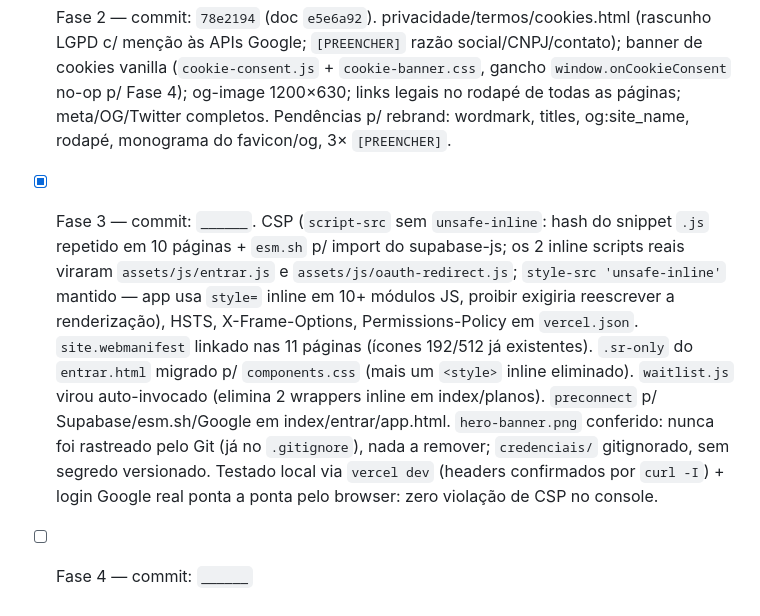
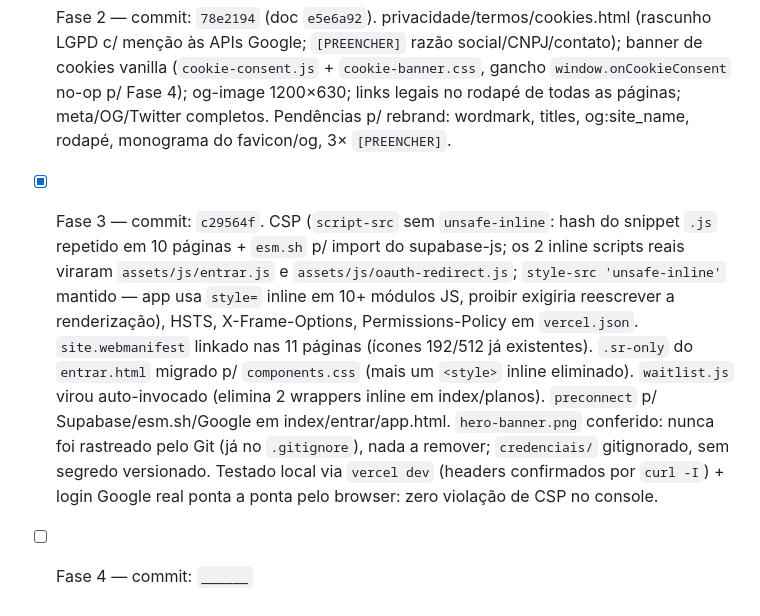
Before and after one commit to otavioenrico/harmon-ia, a Markdown page: PLANO-SITE-PROFISSIONAL.md, the part around the change. Rendered like a GitHub page.

Commit message:
docs: marca Fase 3 como concluída no registro de progresso

```diff
--- a/PLANO-SITE-PROFISSIONAL.md
+++ b/PLANO-SITE-PROFISSIONAL.md
@@ -106,5 +106,5 @@ _(o agente do terminal atualiza aqui ao fim de cada fase; Otávio cola no chat p
 
 - [x] Fase 1 — commit: `fd3fb87` (doc `b6acbe4`). Hero corrigido (removido data-reveal do conteúdo above-the-fold); 404/500 da marca; favicon/ícones gerados (monograma "H" — provisório, some no rebrand); robots.txt; sitemap.xml; canonical + theme-color nas páginas. Domínio provisório `harmon-ia-rouge.vercel.app`.
 - [x] Fase 2 — commit: `78e2194` (doc `e5e6a92`). privacidade/termos/cookies.html (rascunho LGPD c/ menção às APIs Google; `[PREENCHER]` razão social/CNPJ/contato); banner de cookies vanilla (`cookie-consent.js` + `cookie-banner.css`, gancho `window.onCookieConsent` no-op p/ Fase 4); og-image 1200×630; links legais no rodapé de todas as páginas; meta/OG/Twitter completos. Pendências p/ rebrand: wordmark, titles, og:site_name, rodapé, monograma do favicon/og, 3× `[PREENCHER]`.
-- [x] Fase 3 — commit: `______`. CSP (`script-src` sem `unsafe-inline`: hash do snippet `.js` repetido em 10 páginas + `esm.sh` p/ import do supabase-js; os 2 inline scripts reais viraram `assets/js/entrar.js` e `assets/js/oauth-redirect.js`; `style-src 'unsafe-inline'` mantido — app usa `style=` inline em 10+ módulos JS, proibir exigiria reescrever a renderização), HSTS, X-Frame-Options, Permissions-Policy em `vercel.json`. `site.webmanifest` linkado nas 11 páginas (ícones 192/512 já existentes). `.sr-only` do `entrar.html` migrado p/ `components.css` (mais um `<style>` inline eliminado). `waitlist.js` virou auto-invocado (elimina 2 wrappers inline em index/planos). `preconnect` p/ Supabase/esm.sh/Google em index/entrar/app.html. `hero-banner.png` conferido: nunca foi rastreado pelo Git (já no `.gitignore`), nada a remover; `credenciais/` gitignorado, sem segredo versionado. Testado local via `vercel dev` (headers confirmados por `curl -I`) + login Google real ponta a ponta pelo browser: zero violação de CSP no console.
+- [x] Fase 3 — commit: `c29564f`. CSP (`script-src` sem `unsafe-inline`: hash do snippet `.js` repetido em 10 páginas + `esm.sh` p/ import do supabase-js; os 2 inline scripts reais viraram `assets/js/entrar.js` e `assets/js/oauth-redirect.js`; `style-src 'unsafe-inline'` mantido — app usa `style=` inline em 10+ módulos JS, proibir exigiria reescrever a renderização), HSTS, X-Frame-Options, Permissions-Policy em `vercel.json`. `site.webmanifest` linkado nas 11 páginas (ícones 192/512 já existentes). `.sr-only` do `entrar.html` migrado p/ `components.css` (mais um `<style>` inline eliminado). `waitlist.js` virou auto-invocado (elimina 2 wrappers inline em index/planos). `preconnect` p/ Supabase/esm.sh/Google em index/entrar/app.html. `hero-banner.png` conferido: nunca foi rastreado pelo Git (já no `.gitignore`), nada a remover; `credenciais/` gitignorado, sem segredo versionado. Testado local via `vercel dev` (headers confirmados por `curl -I`) + login Google real ponta a ponta pelo browser: zero violação de CSP no console.
 - [ ] Fase 4 — commit: `______`
```
